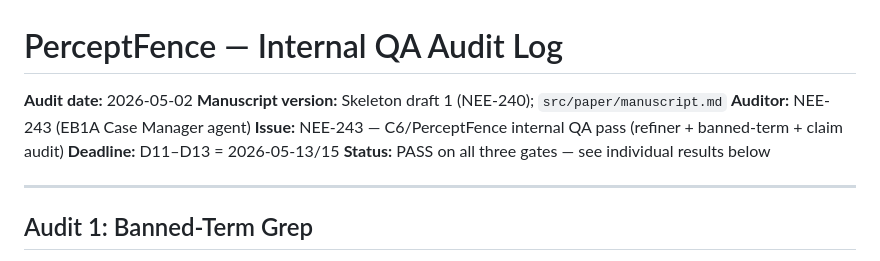
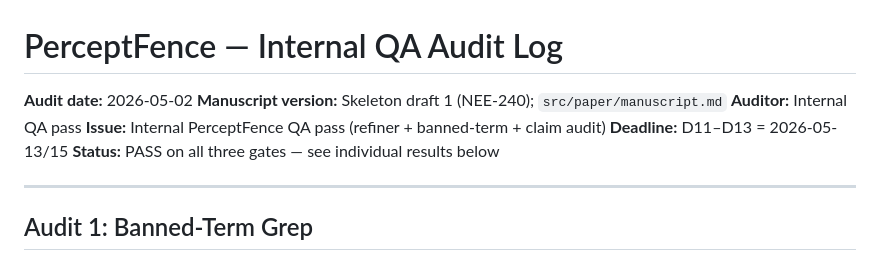
Before and after one commit to asmitanegi/PerceptFence, a Markdown page: supplement/qa_audit_2026-05-13.md, the part around the change. Rendered like a GitHub page.

```diff
--- a/supplement/qa_audit_2026-05-13.md
+++ b/supplement/qa_audit_2026-05-13.md
@@ -2,8 +2,8 @@
 
 **Audit date:** 2026-05-02
 **Manuscript version:** Skeleton draft 1 (NEE-240); `src/paper/manuscript.md`
-**Auditor:** NEE-243 (EB1A Case Manager agent)
-**Issue:** NEE-243 — C6/PerceptFence internal QA pass (refiner + banned-term + claim audit)
+**Auditor:** Internal QA pass
+**Issue:** Internal PerceptFence QA pass (refiner + banned-term + claim audit)
 **Deadline:** D11–D13 = 2026-05-13/15
 **Status:** PASS on all three gates — see individual results below
 
```
Also changed, not shown: src/paper/manuscript.md (+0 -2 lines), src/paper/venue-checklist.md (+1 -1 lines).
